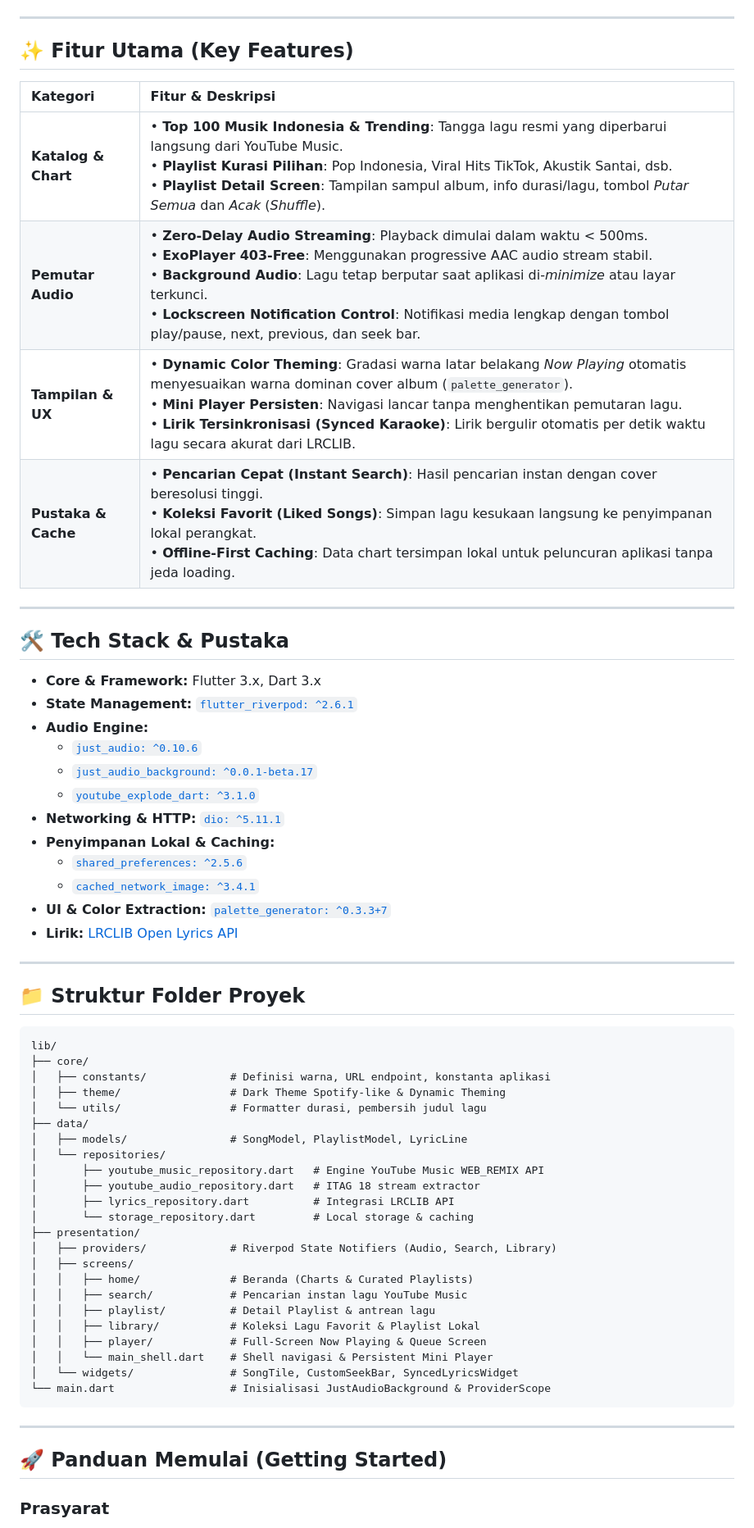
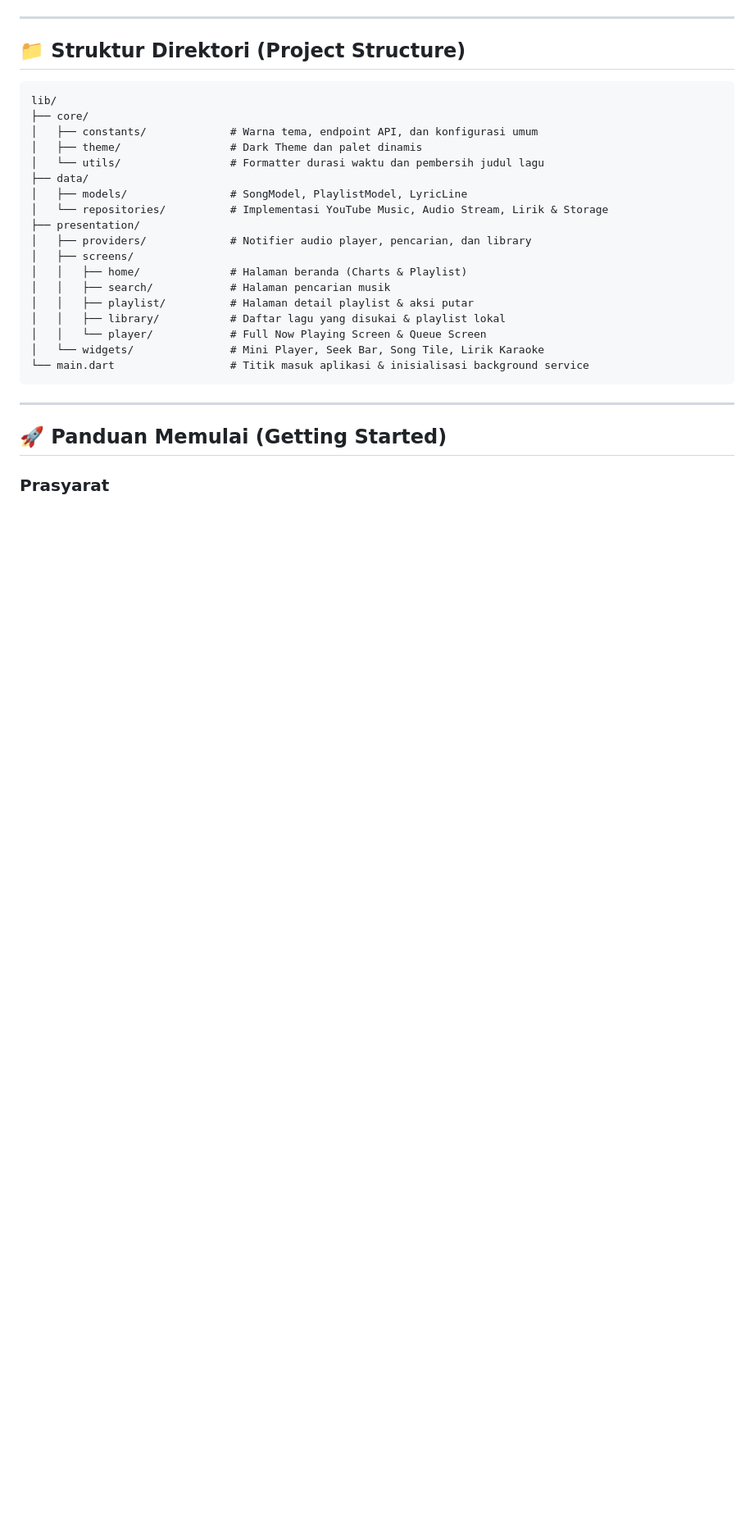
Before and after one commit to Imamgg/music_app, a Markdown page: README.md, the part around one of its changes. Shown at 82% size. GitHub-like rendering; blank space fills up the shorter version.

Commit message:
docs: clean up README for production-ready open source presentation

````diff
--- a/README.md
+++ b/README.md
@@ -87,60 +76,27 @@ flowchart TD
 
 ---
 
-## ✨ Fitur Utama (Key Features)
-
-| Kategori | Fitur & Deskripsi |
-| :--- | :--- |
-| **Katalog & Chart** | • **Top 100 Musik Indonesia & Trending**: Tangga lagu resmi yang diperbarui langsung dari YouTube Music.<br>• **Playlist Kurasi Pilihan**: Pop Indonesia, Viral Hits TikTok, Akustik Santai, dsb.<br>• **Playlist Detail Screen**: Tampilan sampul album, info durasi/lagu, tombol *Putar Semua* dan *Acak* (*Shuffle*). |
-| **Pemutar Audio** | • **Zero-Delay Audio Streaming**: Playback dimulai dalam waktu < 500ms.<br>• **ExoPlayer 403-Free**: Menggunakan progressive AAC audio stream stabil.<br>• **Background Audio**: Lagu tetap berputar saat aplikasi di-*minimize* atau layar terkunci.<br>• **Lockscreen Notification Control**: Notifikasi media lengkap dengan tombol play/pause, next, previous, dan seek bar. |
-| **Tampilan & UX** | • **Dynamic Color Theming**: Gradasi warna latar belakang *Now Playing* otomatis menyesuaikan warna dominan cover album (`palette_generator`).<br>• **Mini Player Persisten**: Navigasi lancar tanpa menghentikan pemutaran lagu.<br>• **Lirik Tersinkronisasi (Synced Karaoke)**: Lirik bergulir otomatis per detik waktu lagu secara akurat dari LRCLIB. |
-| **Pustaka & Cache** | • **Pencarian Cepat (Instant Search)**: Hasil pencarian instan dengan cover beresolusi tinggi.<br>• **Koleksi Favorit (Liked Songs)**: Simpan lagu kesukaan langsung ke penyimpanan lokal perangkat.<br>• **Offline-First Caching**: Data chart tersimpan lokal untuk peluncuran aplikasi tanpa jeda loading. |
-
----
-
-## 🛠️ Tech Stack & Pustaka
-
-* **Core & Framework:** Flutter 3.x, Dart 3.x
-* **State Management:** [`flutter_riverpod: ^2.6.1`](https://pub.dev/packages/flutter_riverpod)
-* **Audio Engine:**
-  * [`just_audio: ^0.10.6`](https://pub.dev/packages/just_audio)
-  * [`just_audio_background: ^0.0.1-beta.17`](https://pub.dev/packages/just_audio_background)
-  * [`youtube_explode_dart: ^3.1.0`](https://pub.dev/packages/youtube_explode_dart)
-* **Networking & HTTP:** [`dio: ^5.11.1`](https://pub.dev/packages/dio)
-* **Penyimpanan Lokal & Caching:**
-  * [`shared_preferences: ^2.5.6`](https://pub.dev/packages/shared_preferences)
-  * [`cached_network_image: ^3.4.1`](https://pub.dev/packages/cached_network_image)
-* **UI & Color Extraction:** [`palette_generator: ^0.3.3+7`](https://pub.dev/packages/palette_generator)
-* **Lirik:** [LRCLIB Open Lyrics API](https://lrclib.net/)
-
----
-
-## 📁 Struktur Folder Proyek
+## 📁 Struktur Direktori (Project Structure)
 
 ```text
 lib/
 ├── core/
-│   ├── constants/             # Definisi warna, URL endpoint, konstanta aplikasi
-│   ├── theme/                 # Dark Theme Spotify-like & Dynamic Theming
-│   └── utils/                 # Formatter durasi, pembersih judul lagu
+│   ├── constants/             # Warna tema, endpoint API, dan konfigurasi umum
+│   ├── theme/                 # Dark Theme dan palet dinamis
+│   └── utils/                 # Formatter durasi waktu dan pembersih judul lagu
 ├── data/
 │   ├── models/                # SongModel, PlaylistModel, LyricLine
-│   └── repositories/
-│       ├── youtube_music_repository.dart   # Engine YouTube Music WEB_REMIX API
-│       ├── youtube_audio_repository.dart   # ITAG 18 stream extractor
-│       ├── lyrics_repository.dart          # Integrasi LRCLIB API
-│       └── storage_repository.dart         # Local storage & caching
+│   └── repositories/          # Implementasi YouTube Music, Audio Stream, Lirik & Storage
 ├── presentation/
-│   ├── providers/             # Riverpod State Notifiers (Audio, Search, Library)
+│   ├── providers/             # Notifier audio player, pencarian, dan library
 │   ├── screens/
-│   │   ├── home/              # Beranda (Charts & Curated Playlists)
-│   │   ├── search/            # Pencarian instan lagu YouTube Music
-│   │   ├── playlist/          # Detail Playlist & antrean lagu
-│   │   ├── library/           # Koleksi Lagu Favorit & Playlist Lokal
-│   │   ├── player/            # Full-Screen Now Playing & Queue Screen
-│   │   └── main_shell.dart    # Shell navigasi & Persistent Mini Player
-│   └── widgets/               # SongTile, CustomSeekBar, SyncedLyricsWidget
-└── main.dart                  # Inisialisasi JustAudioBackground & ProviderScope
+│   │   ├── home/              # Halaman beranda (Charts & Playlist)
+│   │   ├── search/            # Halaman pencarian musik
+│   │   ├── playlist/          # Halaman detail playlist & aksi putar
+│   │   ├── library/           # Daftar lagu yang disukai & playlist lokal
+│   │   └── player/            # Full Now Playing Screen & Queue Screen
+│   └── widgets/               # Mini Player, Seek Bar, Song Tile, Lirik Karaoke
+└── main.dart                  # Titik masuk aplikasi & inisialisasi background service
 ```
 
 ---
````
Also changed, not shown: other parts of README.md (+76 -91 lines).
